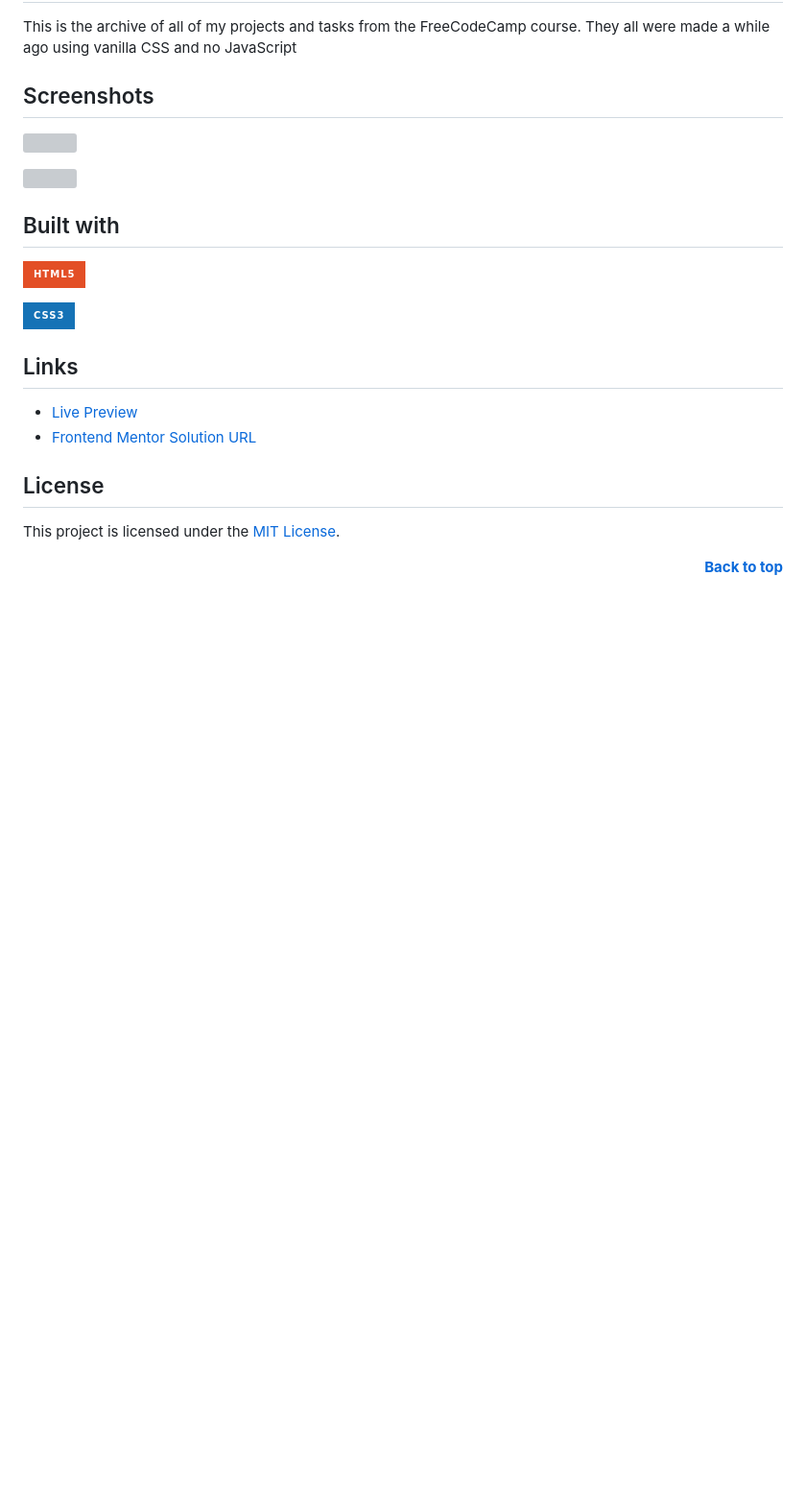
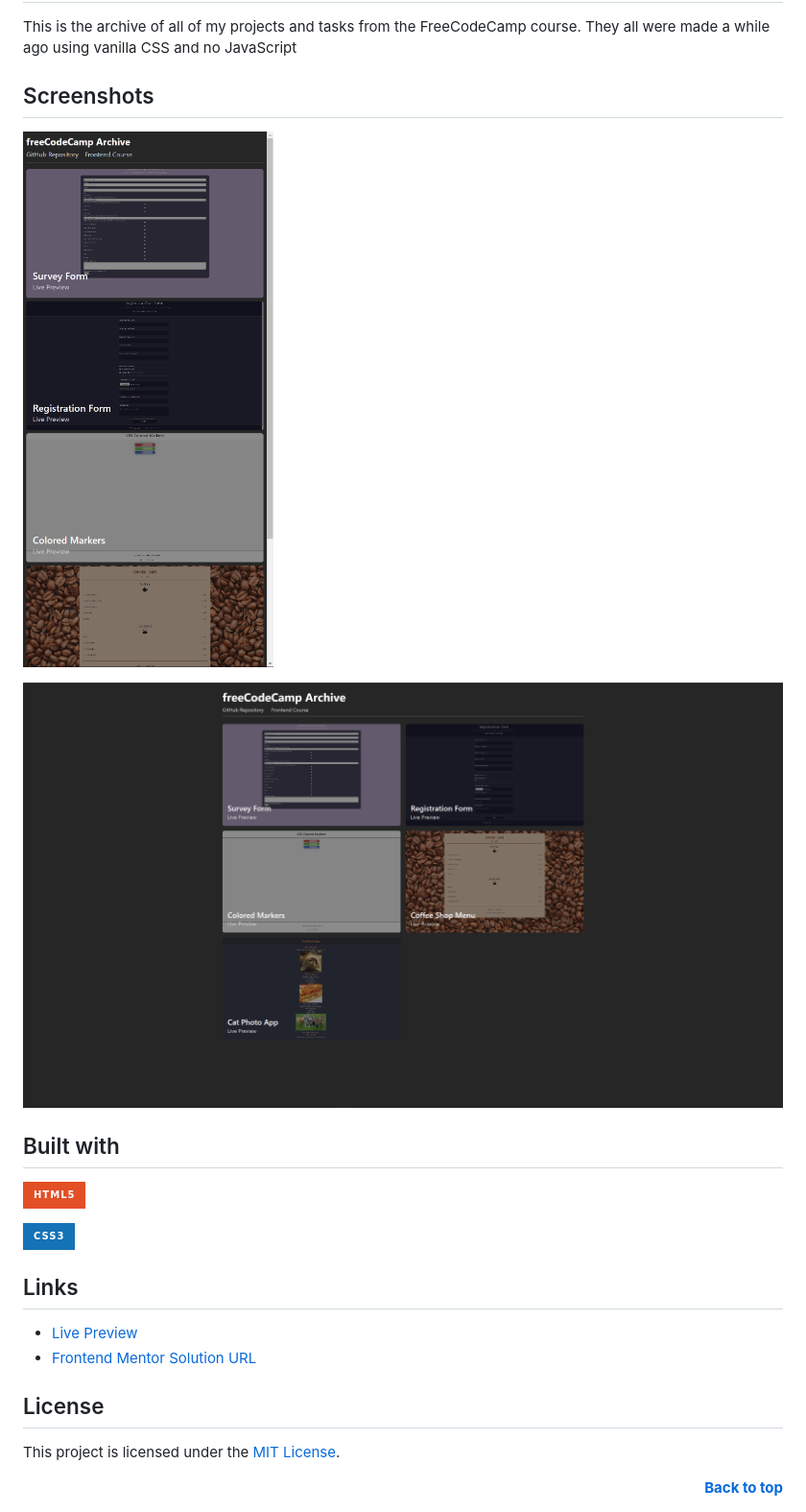
Before and after one commit to seesmof/freeCodeCamp-Frontend-Course, a Markdown page: README.md, the part around the change. Shown: that part at 96% size. GitHub-like rendering; pictures changed too: img/msedge_Ffiv9G5sN3.png (added), img/msedge_PAPVTCvSgm.png (added); badges without logos; blank space fills up the shorter version; grey boxes are pictures that could not be loaded.

Commit message:
docs: update readme

```diff
--- a/README.md
+++ b/README.md
@@ -17,9 +17,9 @@ This is the archive of all of my projects and tasks from the FreeCodeCamp course
 
 ## Screenshots
 
-![](./img/)
+![](./img/msedge_Ffiv9G5sN3.png)
 
-![](./img/)
+![](./img/msedge_PAPVTCvSgm.png)
 
 ## Built with
 
```
